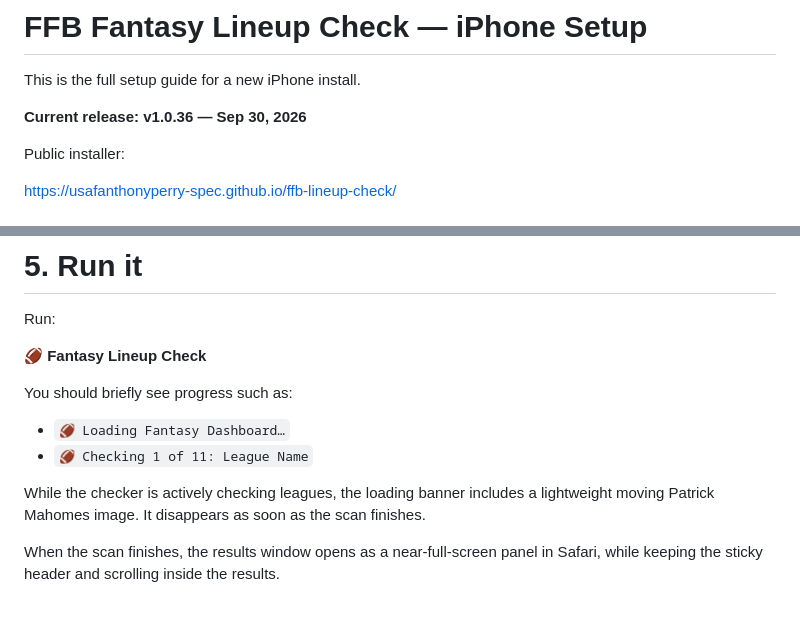
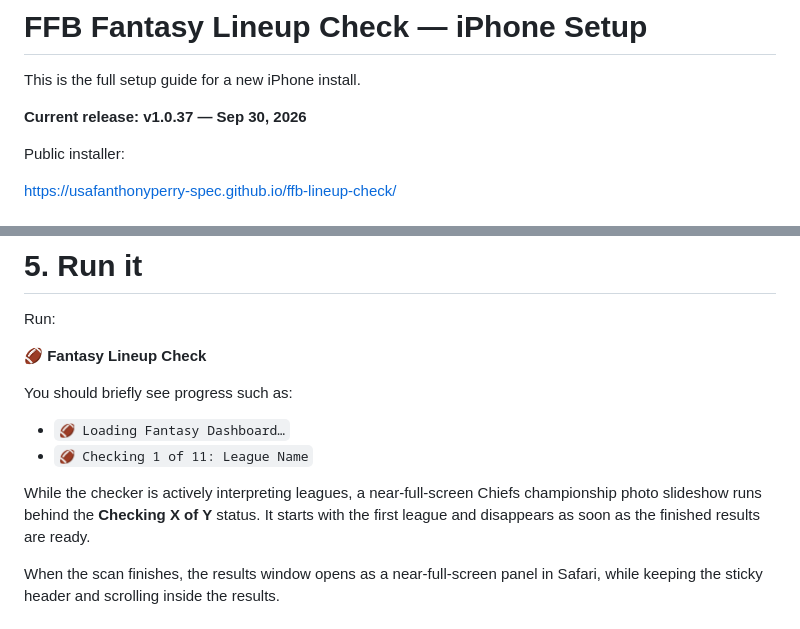
Before and after one commit to usafanthonyperry-spec/ffb-lineup-check, a Markdown page: INSTALL.md, 2 parts joined by grey strips. Drawn GitHub-style.

Commit message:
Update setup guide for v1.0.37

```diff
--- a/INSTALL.md
+++ b/INSTALL.md
@@ -2,7 +2,7 @@
 
 This is the full setup guide for a new iPhone install.
 
-**Current release: v1.0.36 — Sep 30, 2026**
+**Current release: v1.0.37 — Sep 30, 2026**
 
 Public installer:
 
@@ -89,7 +89,7 @@ You should briefly see progress such as:
 - `🏈 Loading Fantasy Dashboard…`
 - `🏈 Checking 1 of 11: League Name`
 
-While the checker is actively checking leagues, the loading banner includes a lightweight moving Patrick Mahomes image. It disappears as soon as the scan finishes.
+While the checker is actively interpreting leagues, a near-full-screen Chiefs championship photo slideshow runs behind the **Checking X of Y** status. It starts with the first league and disappears as soon as the finished results are ready.
 
 When the scan finishes, the results window opens as a near-full-screen panel in Safari, while keeping the sticky header and scrolling inside the results.
 
```
